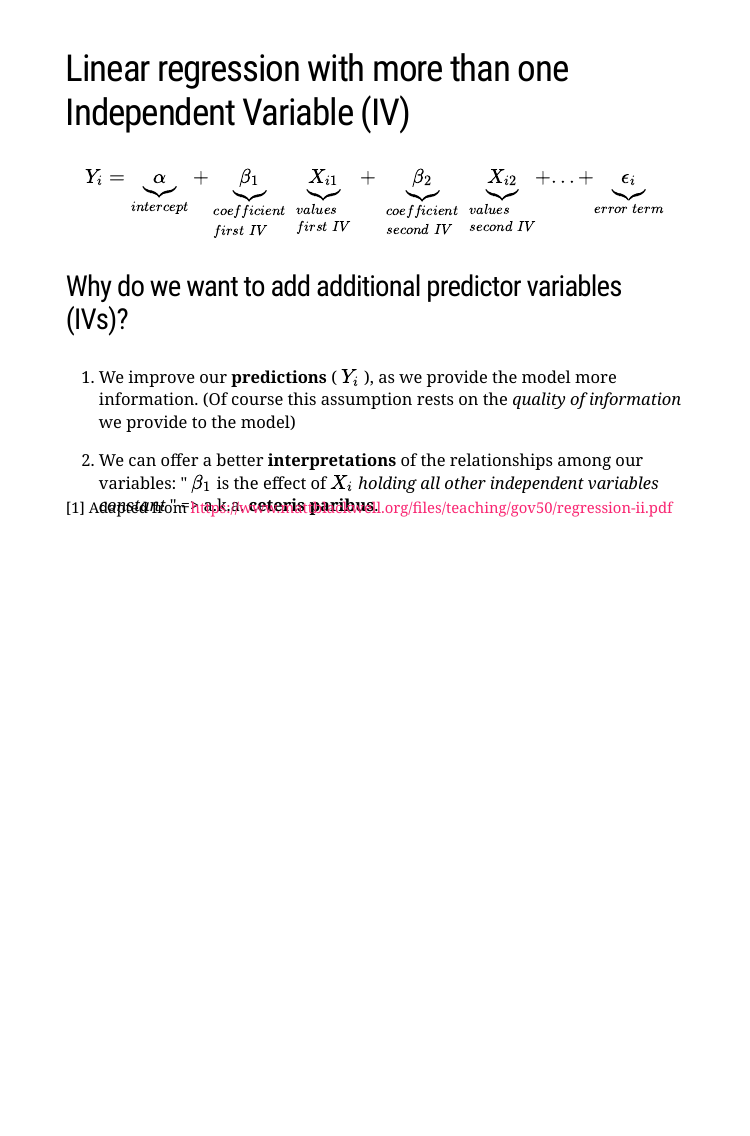
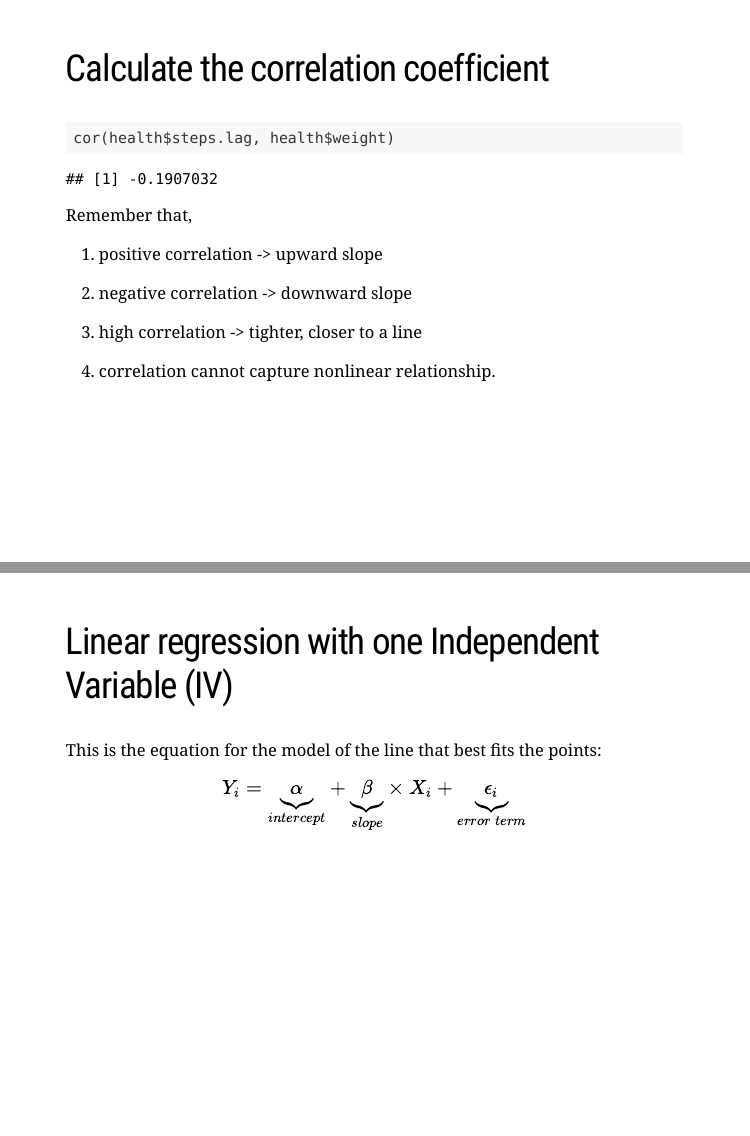
Before and after one commit to fraba/GOVT6139, an R Markdown document (slide/week-11.Rmd): page 17 of 17 before the commit and pages 17 and 18 of 19 after it, the two joined at a grey line. Rendered offline with R 4.5, knitr and Pandoc, with nearby package versions; the slides are laid out offline by our stand-in for remark.js, each with all of its steps uncovered, in fonts that may differ from those the slides ask for, and without slide numbers, shadows or browser add-ons.

Commit message:
Week 11 from uni

````diff
--- a/slide/week-11.Rmd
+++ b/slide/week-11.Rmd
@@ -240,6 +240,33 @@ With this code we remove all the records that contain missing data (`NA` in R).
 
 .center[<img src = '../img/rstudio-na-omit.gif' width = '95%'></img>]
 
+---
+
+## Calculate the correlation coefficient
+
+```{r}
+cor(health$steps.lag, health$weight)
+```
+
+Remember that,
+
+1. positive correlation -> upward slope
+
+2. negative correlation -> downward slope
+
+3. high correlation -> tighter, closer to a line
+
+4. correlation cannot capture nonlinear relationship.
+
+
+---
+
+## Linear regression with one Independent Variable (IV)
+
+This is the equation for the model of the line that best fits the points:
+
+$$Y_i = \underbrace{\alpha}_{intercept} + \underbrace{\beta}_{slope} \times X_i + \underbrace{\epsilon_i}_{error\:term} $$
+
 
 ---
 
````
Also changed, not shown: slide/week-11.html.
